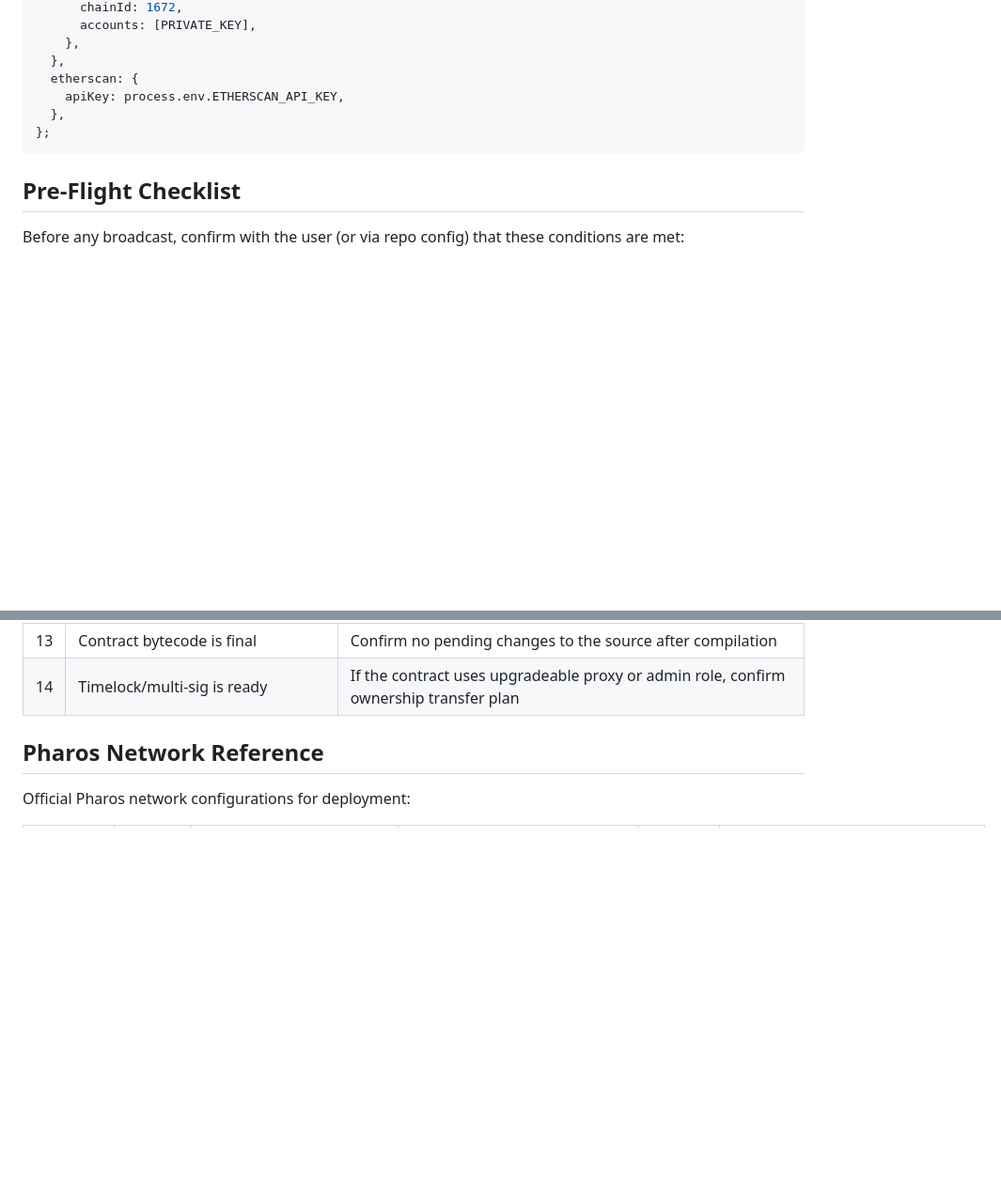
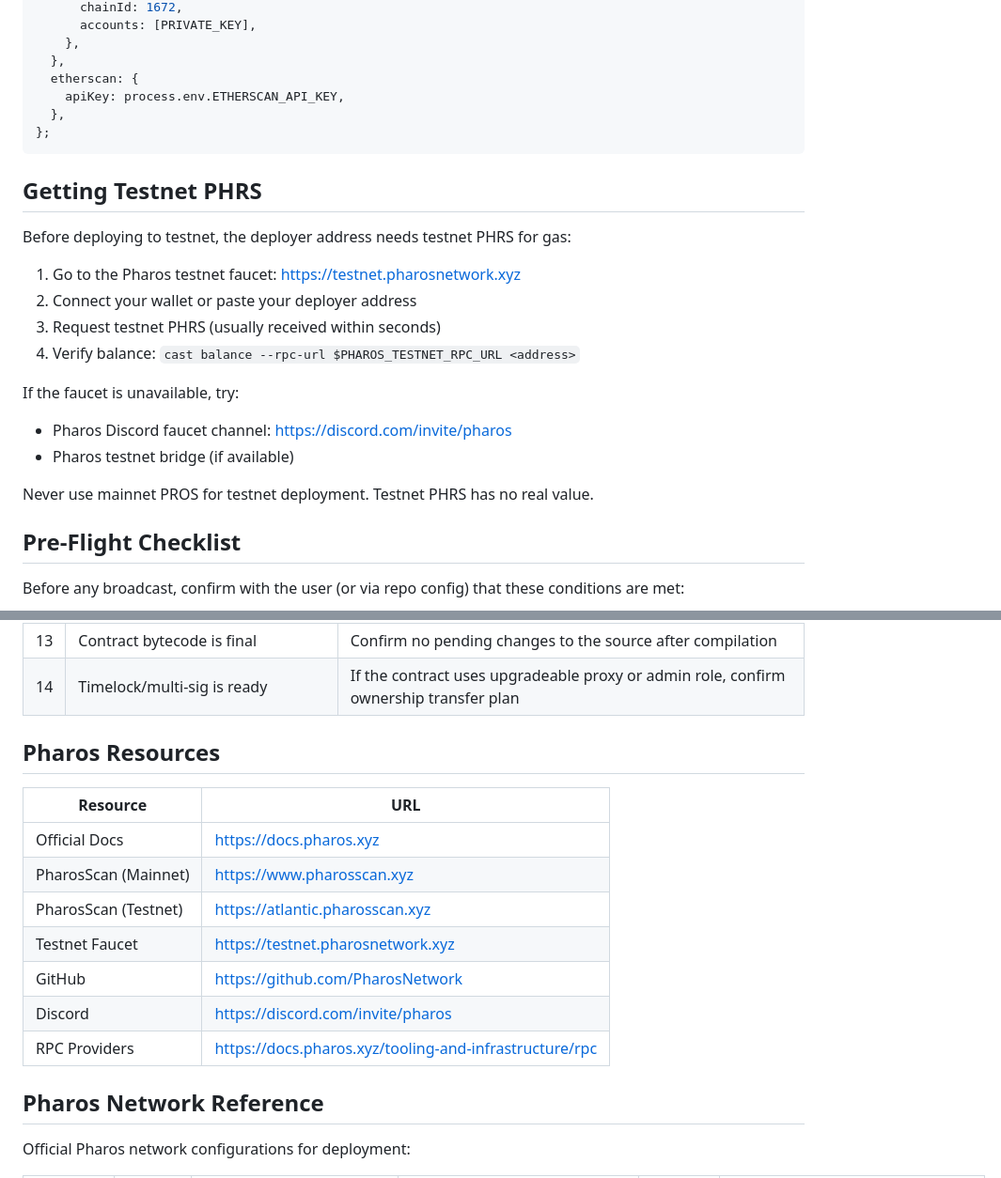
Before and after one commit to tejas0111/Pharos, a Markdown page: deploy-skill/skill/SKILL.md, 2 parts joined by grey strips. Shown at 94% size. Drawn GitHub-style; blank space fills up the shorter version.

Commit message:
add Pharos resources reference tables to both SKILL.md files; add testnet faucet guidance to deploy SKILL.md

````diff
--- a/deploy-skill/skill/SKILL.md
+++ b/deploy-skill/skill/SKILL.md
@@ -141,6 +141,21 @@ const config: HardhatUserConfig = {
 };
 ```
 
+## Getting Testnet PHRS
+
+Before deploying to testnet, the deployer address needs testnet PHRS for gas:
+
+1. Go to the Pharos testnet faucet: https://testnet.pharosnetwork.xyz
+2. Connect your wallet or paste your deployer address
+3. Request testnet PHRS (usually received within seconds)
+4. Verify balance: `cast balance --rpc-url $PHAROS_TESTNET_RPC_URL <address>`
+
+If the faucet is unavailable, try:
+- Pharos Discord faucet channel: https://discord.com/invite/pharos
+- Pharos testnet bridge (if available)
+
+Never use mainnet PROS for testnet deployment. Testnet PHRS has no real value.
+
 ## Pre-Flight Checklist
 
 Before any broadcast, confirm with the user (or via repo config) that these conditions are met:
@@ -166,6 +181,18 @@ Before any broadcast, confirm with the user (or via repo config) that these cond
 | 12 | Balance check: deployer has sufficient funds | Mainnet gas costs are real; check balance is 2x estimated gas |
 | 13 | Contract bytecode is final | Confirm no pending changes to the source after compilation |
 | 14 | Timelock/multi-sig is ready | If the contract uses upgradeable proxy or admin role, confirm ownership transfer plan |
+
+## Pharos Resources
+
+| Resource | URL |
+|---|---|
+| Official Docs | https://docs.pharos.xyz |
+| PharosScan (Mainnet) | https://www.pharosscan.xyz |
+| PharosScan (Testnet) | https://atlantic.pharosscan.xyz |
+| Testnet Faucet | https://testnet.pharosnetwork.xyz |
+| GitHub | https://github.com/PharosNetwork |
+| Discord | https://discord.com/invite/pharos |
+| RPC Providers | https://docs.pharos.xyz/tooling-and-infrastructure/rpc |
 
 ## Pharos Network Reference
 
````
Also changed, not shown: skill/SKILL.md (+12 -0 lines).
